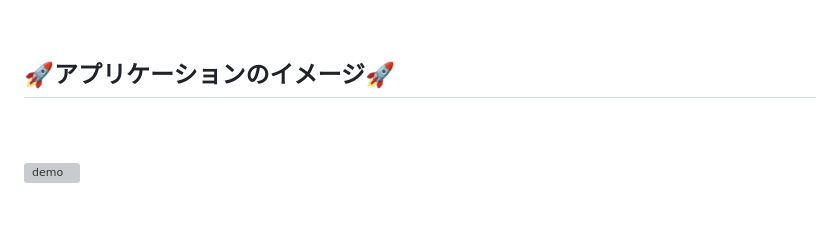
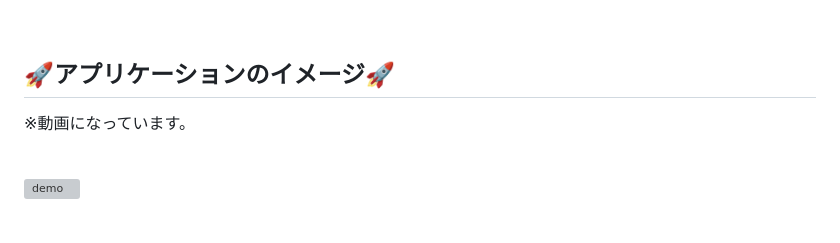
Before and after one commit to ys1227/link_discord, a Markdown page: README.md, the part around the change. Drawn GitHub-style; grey boxes are pictures that could not be loaded.

```diff
--- a/README.md
+++ b/README.md
@@ -21,7 +21,7 @@ Discordに集まる日程や時間を調整できる日程調整アプリとし
 <br />
 
 ## 🚀アプリケーションのイメージ🚀
-
+※動画になっています。
 <br />
 <br />
 
```
